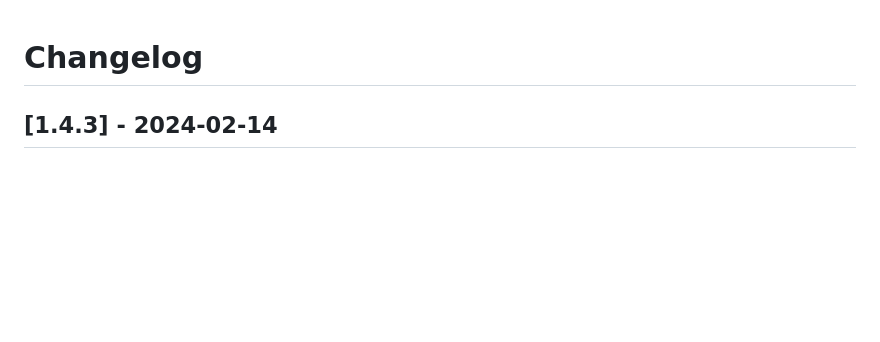
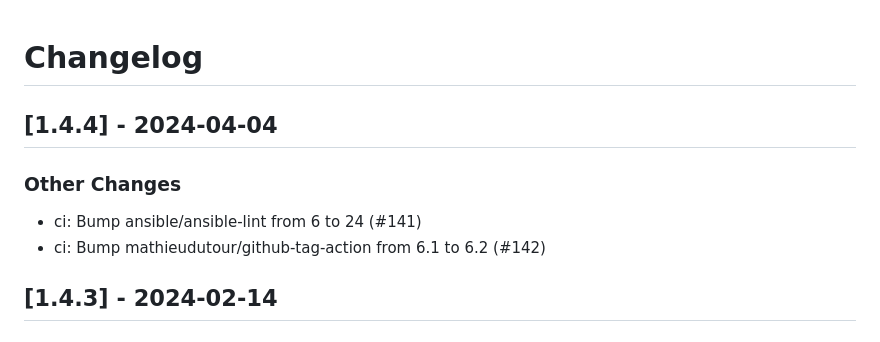
Before and after one commit to linux-system-roles/nbde_server, a Markdown page: CHANGELOG.md, the part around one of its changes. Drawn GitHub-style; blank space fills up the shorter version.

Commit message:
docs(changelog): version 1.4.4 [citest skip]
Update changelog and .README.html for version 1.4.4

Signed-off-by: Sergei Petrosian <spetrosi@redhat.com>

```diff
--- a/CHANGELOG.md
+++ b/CHANGELOG.md
@@ -1,5 +1,13 @@
 Changelog
 =========
+
+[1.4.4] - 2024-04-04
+--------------------
+
+### Other Changes
+
+- ci: Bump ansible/ansible-lint from 6 to 24 (#141)
+- ci: Bump mathieudutour/github-tag-action from 6.1 to 6.2 (#142)
 
 [1.4.3] - 2024-02-14
 --------------------
```
Also changed, not shown: other parts of CHANGELOG.md (+0 -1 lines).
